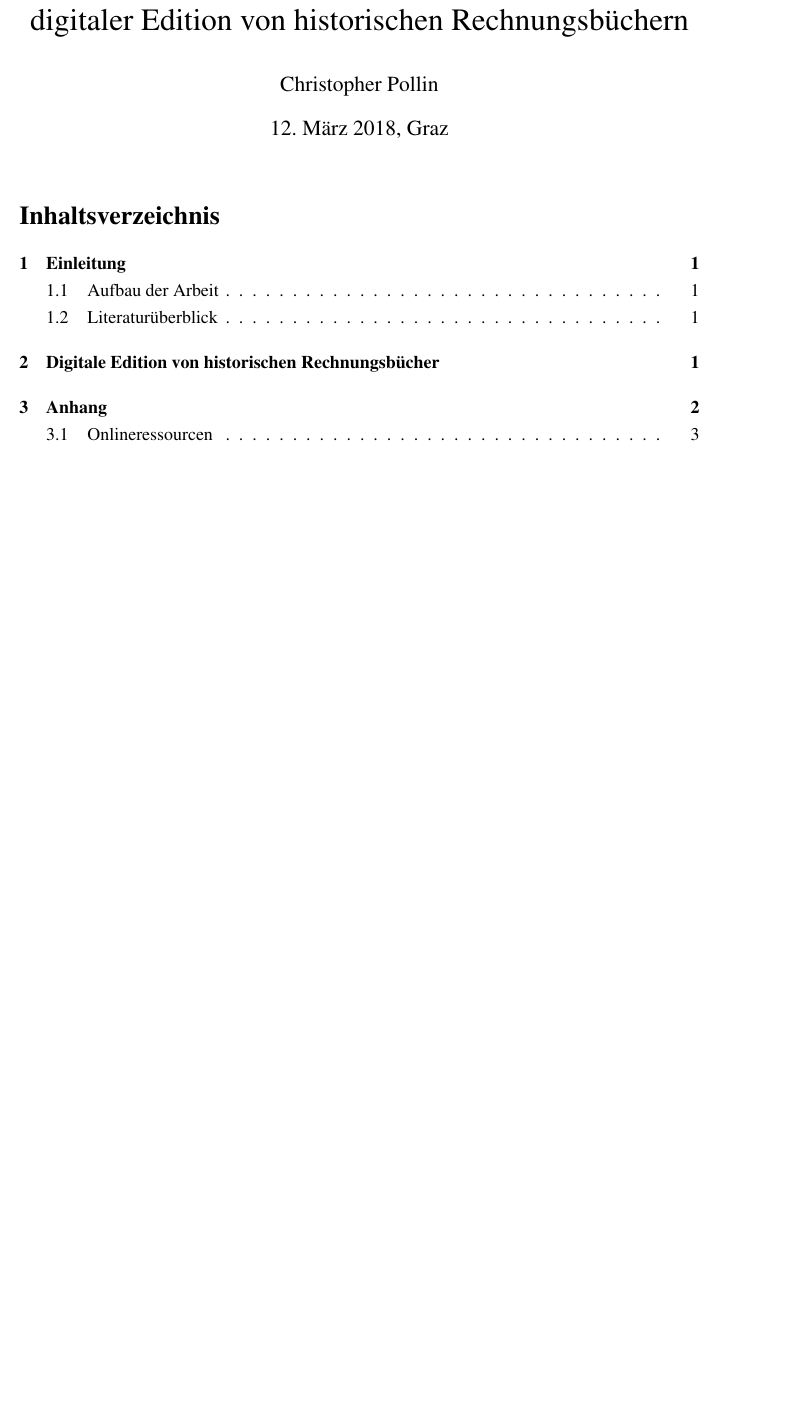
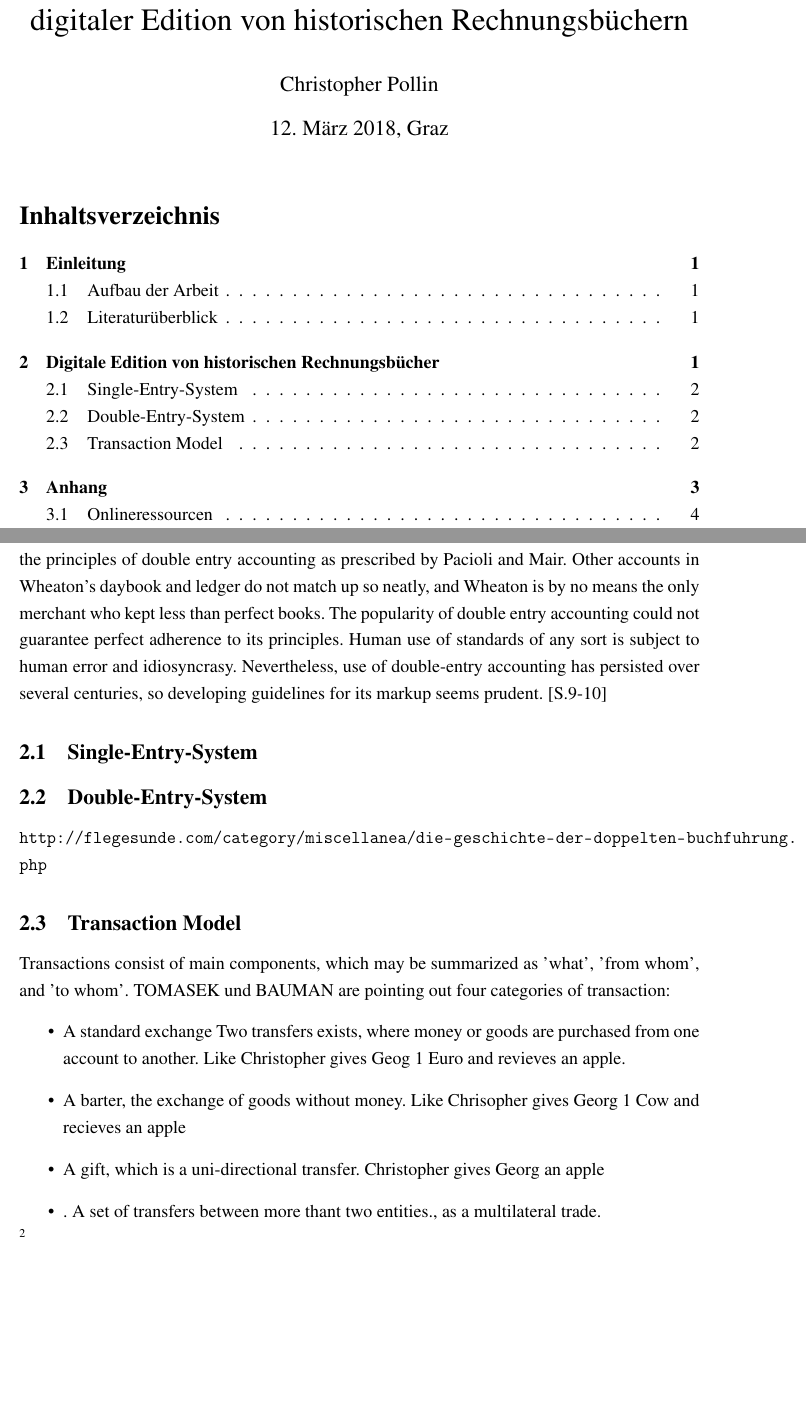
Before and after one commit to chpollin/MEDEA, a LaTeX document (MEDEA_TEX/MEDEA.tex): part of page 1 of 6 before the commit and two parts of pages 1 and 3 of 7 after it, the two joined at a grey line, cut so that both start at the same text, the shorter picture padded with empty space. Compiled offline with pdfLaTeX.

Commit message:
Tex, RDFs, OWL
Weiterarbeit am TOMASEK Text, RDFs für Medea in Oxygen schreiben.

```diff
--- a/MEDEA_TEX/MEDEA.tex
+++ b/MEDEA_TEX/MEDEA.tex
@@ -114,8 +134,30 @@ Einfache Transkription im Sinne von Text und Zahlen in tabellarischer Form.
+19 In this way, Braman's account demonstrates Wheaton's adherence to the principles of
+double entry accounting as prescribed by Pacioli and Mair. Other accounts in Wheaton's
+daybook and ledger do not match up so neatly, and Wheaton is by no means the only
+merchant who kept less than perfect books. The popularity of double entry accounting
+could not guarantee perfect adherence to its principles. Human use of standards of any
+sort is subject to human error and idiosyncrasy. Nevertheless, use of double-entry
+accounting has persisted over several centuries, so developing guidelines for its markup
+seems prudent. [S.9-10]
 
 
-Single-Entry-System - Double-Entry
-Doppelte Buchhaltung, \url{http://flegesunde.com/category/miscellanea/die-geschichte-der-doppelten-buchfuhrung.php}
+\subsection{Single-Entry-System}
 
+\subsection{Double-Entry-System}
+\url{http://flegesunde.com/category/miscellanea/die-geschichte-der-doppelten-buchfuhrung.php}
+
+
+\subsection{Transaction Model}
+Transactions consist of main
+components, which may be summarized as 'what', 'from whom', and 'to whom'.
+TOMASEK und BAUMAN are pointing out four categories of transaction:
+\begin{itemize}
+\item A standard exchange Two transfers exists, where money or goods are purchased from one account to another. Like Christopher gives Geog 1 Euro and revieves an apple.
+\item A barter, the exchange of goods without money. Like Chrisopher gives Georg 1 Cow and recieves an apple
+\item A gift, which is a uni-directional transfer. Christopher gives Georg an apple
+\item. A set of transfers between more thant two entities., as a multilateral trade.
+\end{itemize}
+\footcite[][p.13-15]{tomasek2013encoding}
 \newpage
 \section{Anhang}
 \label{sec:Anhang}
```
Also changed, not shown: MEDEA_TEX/MEDEA.pdf, MEDEA_TEX/MEDEA.tex (20 more changed lines), 7 other files.
